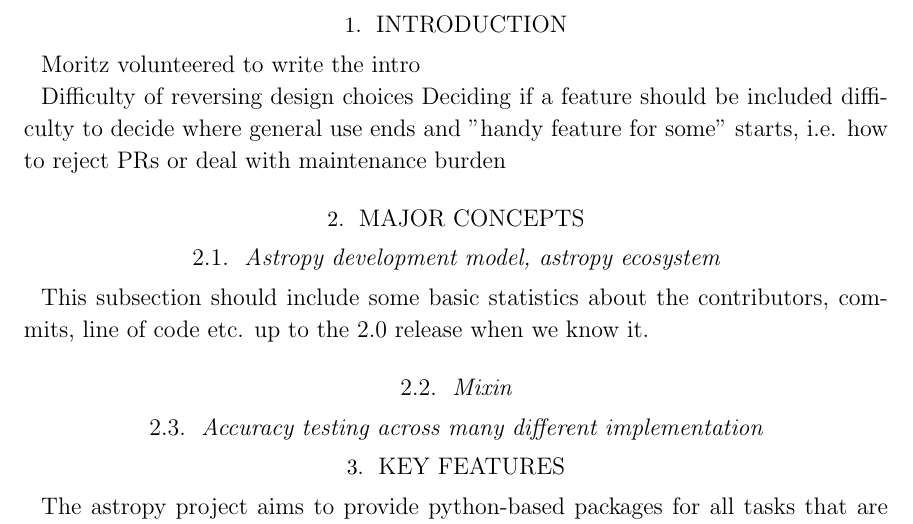
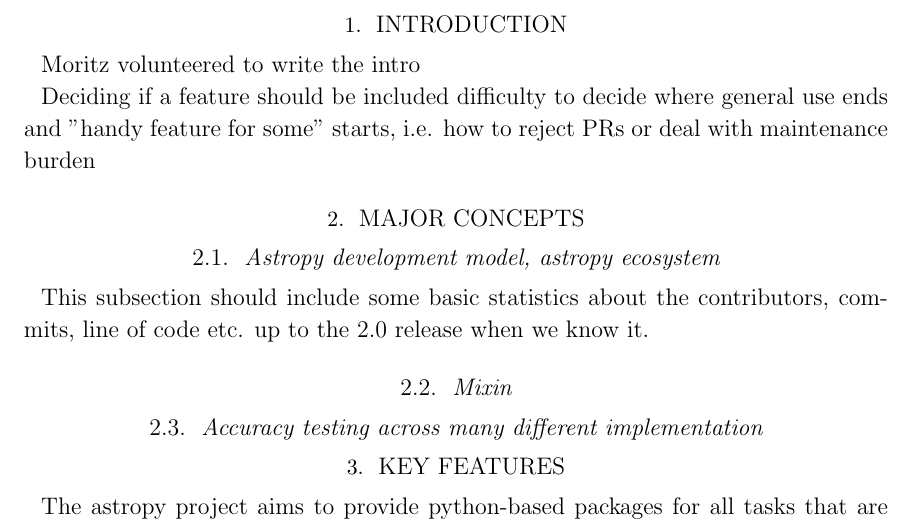
Before and after one commit to astropy/astropy-v2.0-paper, a LaTeX paper (main.tex): part of page 2 of 4, cut so that both start at the same text. Compiled offline with pdfLaTeX.

Commit message:
Update on Overleaf.

```diff
--- a/main.tex
+++ b/main.tex
@@ -73,7 +73,7 @@
 
 Moritz volunteered to write the intro
 
-Difficulty of reversing design choices
+
 Deciding if a feature should be included
 difficulty to decide where general use ends and "handy feature for some" starts, i.e. how to reject PRs or deal with maintenance burden
 
```
Also changed, not shown: main.tex (1 more changed lines).
